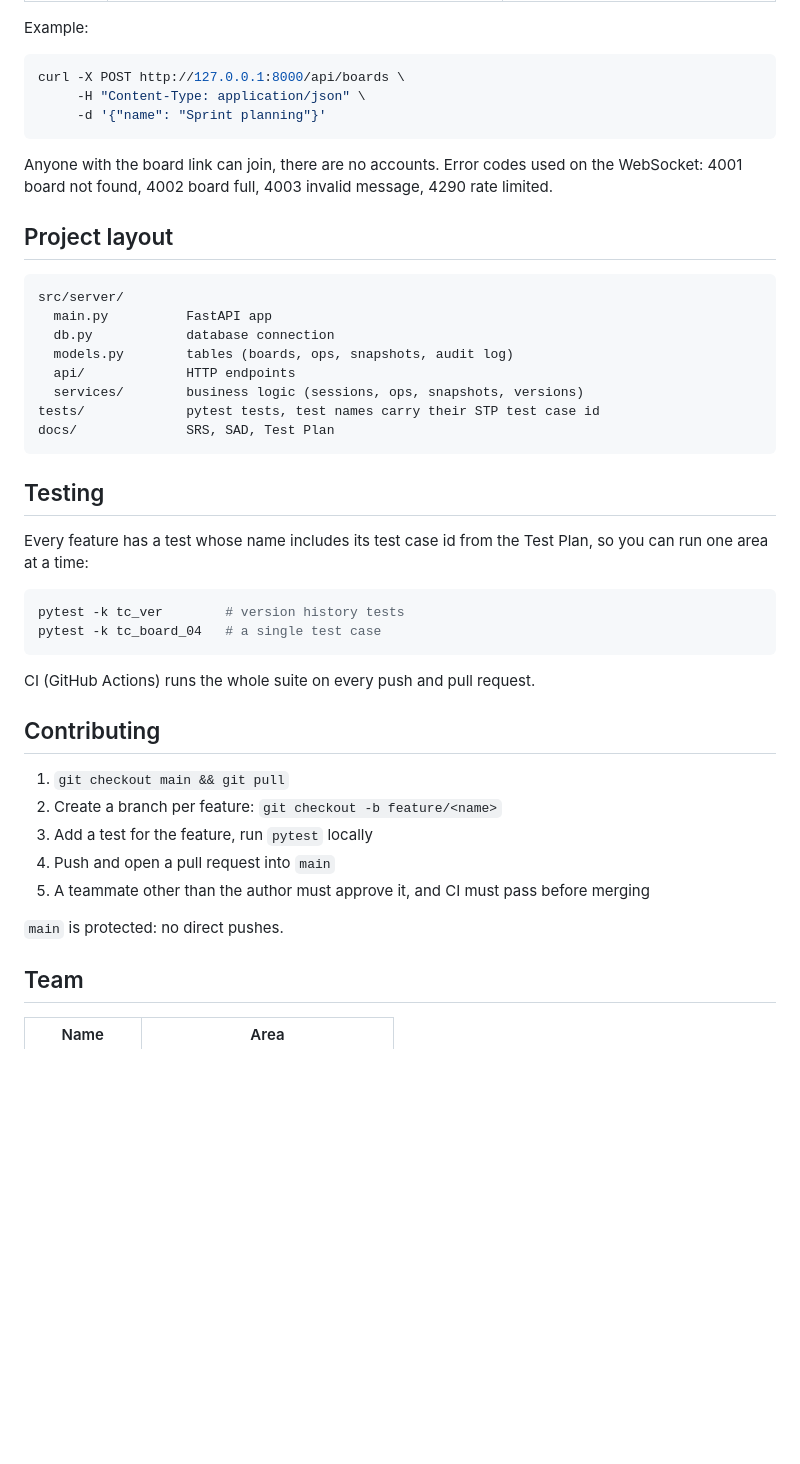
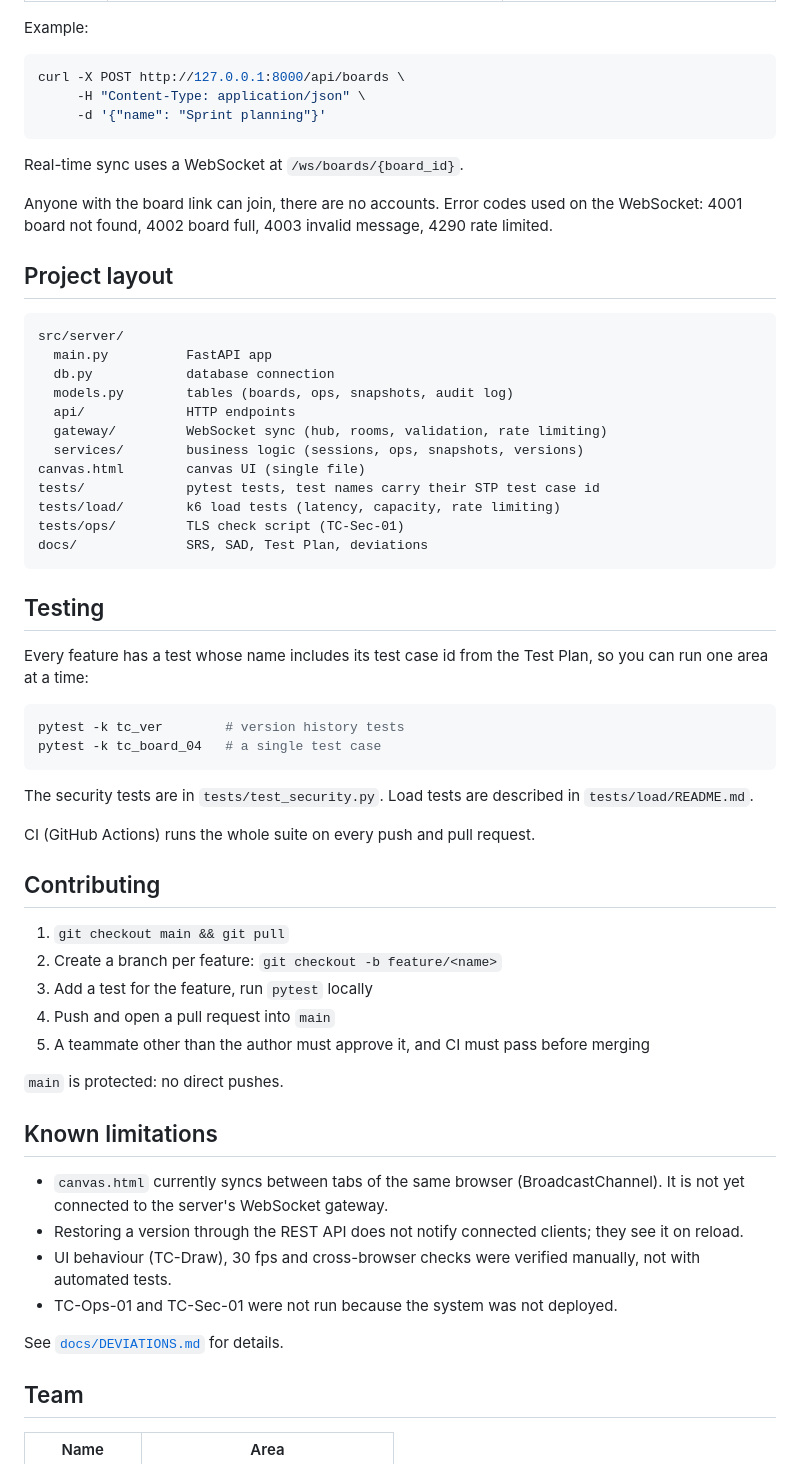
Before and after one commit to sriviswaja/shared-whiteboard, a Markdown page: README.md, the part around one of its changes. Rendered like a GitHub page; blank space fills up the shorter version.

Commit message:
Update project README

````diff
--- a/README.md
+++ b/README.md
@@ -54,6 +59,8 @@ curl -X POST http://127.0.0.1:8000/api/boards \
      -d '{"name": "Sprint planning"}'
 ```
 
+Real-time sync uses a WebSocket at `/ws/boards/{board_id}`.
+
 Anyone with the board link can join, there are no accounts. Error codes used on the WebSocket: 4001 board not found, 4002 board full, 4003 invalid message, 4290 rate limited.
 
 ## Project layout
@@ -64,9 +71,13 @@ src/server/
   db.py            database connection
   models.py        tables (boards, ops, snapshots, audit log)
   api/             HTTP endpoints
+  gateway/         WebSocket sync (hub, rooms, validation, rate limiting)
   services/        business logic (sessions, ops, snapshots, versions)
+canvas.html        canvas UI (single file)
 tests/             pytest tests, test names carry their STP test case id
-docs/              SRS, SAD, Test Plan
+tests/load/        k6 load tests (latency, capacity, rate limiting)
+tests/ops/         TLS check script (TC-Sec-01)
+docs/              SRS, SAD, Test Plan, deviations
 ```
 
 ## Testing
@@ -77,6 +88,8 @@ Every feature has a test whose name includes its test case id from the Test Plan
 pytest -k tc_ver        # version history tests
 pytest -k tc_board_04   # a single test case
 ```
+
+The security tests are in `tests/test_security.py`. Load tests are described in `tests/load/README.md`.
 
 CI (GitHub Actions) runs the whole suite on every push and pull request.
 
@@ -90,6 +103,15 @@ CI (GitHub Actions) runs the whole suite on every push and pull request.
 
 `main` is protected: no direct pushes.
 
+## Known limitations
+
+- `canvas.html` currently syncs between tabs of the same browser (BroadcastChannel). It is not yet connected to the server's WebSocket gateway.
+- Restoring a version through the REST API does not notify connected clients; they see it on reload.
+- UI behaviour (TC-Draw), 30 fps and cross-browser checks were verified manually, not with automated tests.
+- TC-Ops-01 and TC-Sec-01 were not run because the system was not deployed.
+
+See [`docs/DEVIATIONS.md`](docs/DEVIATIONS.md) for details.
+
 ## Team
 
 | Name | Area |
````
Also changed, not shown: other parts of README.md (+8 -3 lines).
